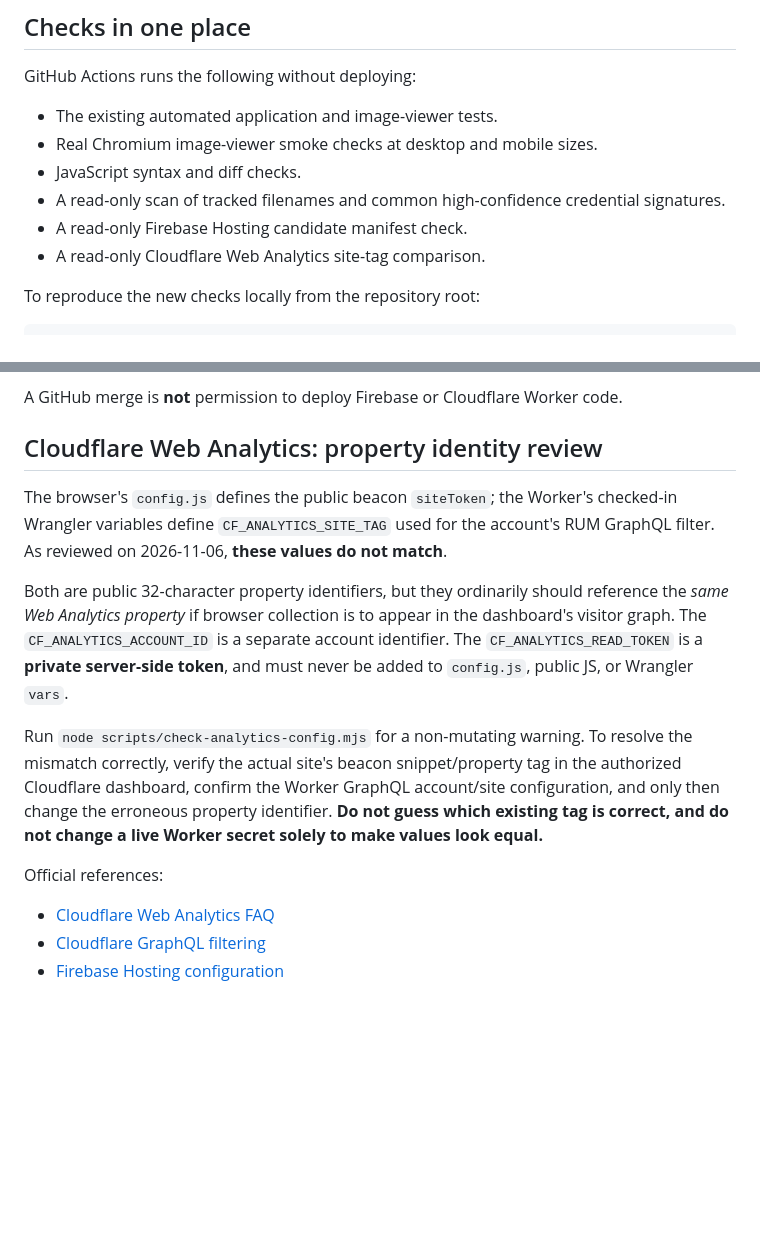
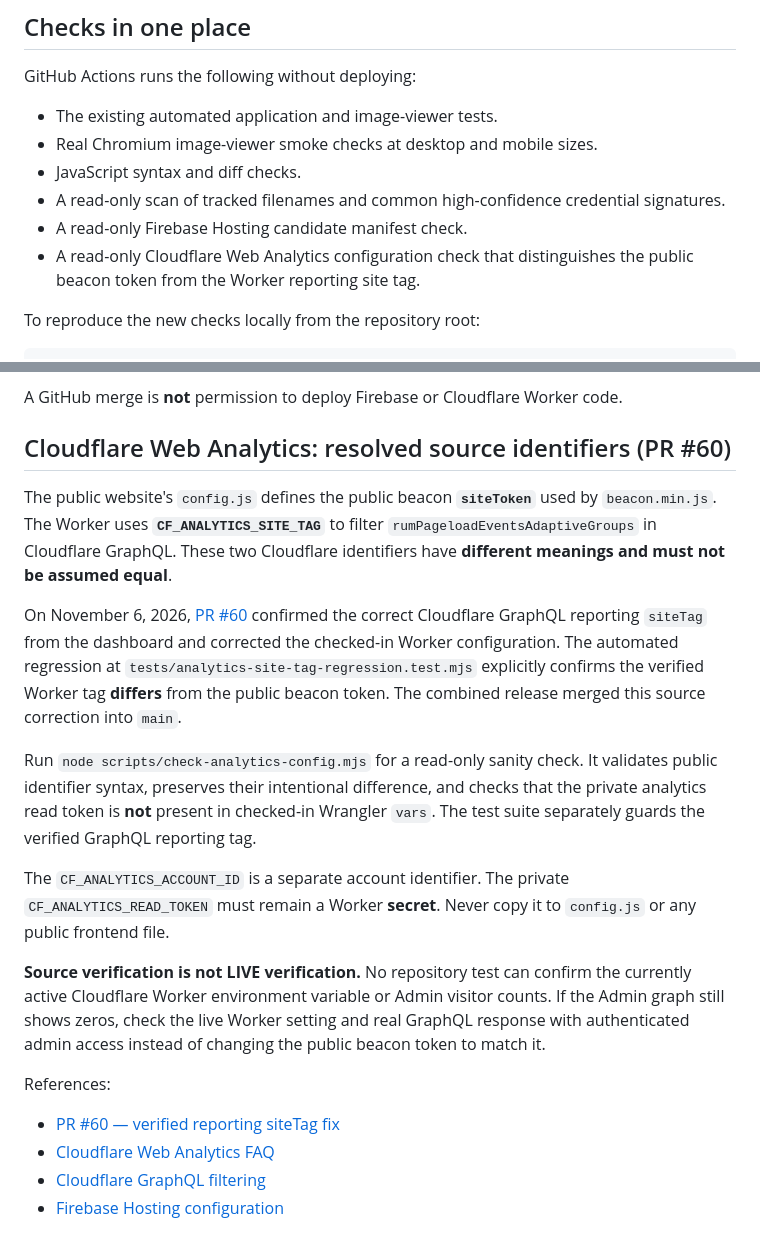
Before and after one commit to shin-ich1/Myportfolio, a Markdown page: docs/repository-maintenance.md, 2 parts joined by grey strips. GitHub-like rendering; blank space fills up the shorter version.

Commit message:
docs: correct Analytics identifiers based on verified PR #60

```diff
--- a/docs/repository-maintenance.md
+++ b/docs/repository-maintenance.md
@@ -10,7 +10,7 @@ GitHub Actions runs the following without deploying:
 - JavaScript syntax and diff checks.
 - A read-only scan of tracked filenames and common high-confidence credential signatures.
 - A read-only Firebase Hosting candidate manifest check.
-- A read-only Cloudflare Web Analytics site-tag comparison.
+- A read-only Cloudflare Web Analytics configuration check that distinguishes the public beacon token from the Worker reporting site tag.
 
 To reproduce the new checks locally from the repository root:
 
@@ -38,15 +38,20 @@ Before adopting the new directory in `firebase.json`, compare its contents again
 
 A GitHub merge is **not** permission to deploy Firebase or Cloudflare Worker code.
 
-## Cloudflare Web Analytics: property identity review
+## Cloudflare Web Analytics: resolved source identifiers (PR #60)
 
-The browser's `config.js` defines the public beacon `siteToken`; the Worker's checked-in Wrangler variables define `CF_ANALYTICS_SITE_TAG` used for the account's RUM GraphQL filter. As reviewed on 2026-11-06, **these values do not match**.
+The public website's `config.js` defines the public beacon **`siteToken`** used by `beacon.min.js`. The Worker uses **`CF_ANALYTICS_SITE_TAG`** to filter `rumPageloadEventsAdaptiveGroups` in Cloudflare GraphQL. These two Cloudflare identifiers have **different meanings and must not be assumed equal**.
 
-Both are public 32-character property identifiers, but they ordinarily should reference the *same Web Analytics property* if browser collection is to appear in the dashboard's visitor graph. The `CF_ANALYTICS_ACCOUNT_ID` is a separate account identifier. The `CF_ANALYTICS_READ_TOKEN` is a **private server-side token**, and must never be added to `config.js`, public JS, or Wrangler `vars`.
+On November 6, 2026, [PR #60](https://github.com/shin-ich1/Myportfolio/pull/60) confirmed the correct Cloudflare GraphQL reporting `siteTag` from the dashboard and corrected the checked-in Worker configuration. The automated regression at `tests/analytics-site-tag-regression.test.mjs` explicitly confirms the verified Worker tag **differs** from the public beacon token. The combined release merged this source correction into `main`.
 
-Run `node scripts/check-analytics-config.mjs` for a non-mutating warning. To resolve the mismatch correctly, verify the actual site's beacon snippet/property tag in the authorized Cloudflare dashboard, confirm the Worker GraphQL account/site configuration, and only then change the erroneous property identifier. **Do not guess which existing tag is correct, and do not change a live Worker secret solely to make values look equal.**
+Run `node scripts/check-analytics-config.mjs` for a read-only sanity check. It validates public identifier syntax, preserves their intentional difference, and checks that the private analytics read token is **not** present in checked-in Wrangler `vars`. The test suite separately guards the verified GraphQL reporting tag.
 
-Official references:
+The `CF_ANALYTICS_ACCOUNT_ID` is a separate account identifier. The private `CF_ANALYTICS_READ_TOKEN` must remain a Worker **secret**. Never copy it to `config.js` or any public frontend file.
+
+**Source verification is not LIVE verification.** No repository test can confirm the currently active Cloudflare Worker environment variable or Admin visitor counts. If the Admin graph still shows zeros, check the live Worker setting and real GraphQL response with authenticated admin access instead of changing the public beacon token to match it.
+
+References:
+- [PR #60 — verified reporting siteTag fix](https://github.com/shin-ich1/Myportfolio/pull/60)
 - [Cloudflare Web Analytics FAQ](https://developers.cloudflare.com/web-analytics/faq/)
 - [Cloudflare GraphQL filtering](https://developers.cloudflare.com/analytics/graphql-api/features/filtering/)
 - [Firebase Hosting configuration](https://firebase.google.com/docs/hosting/full-config)
```
